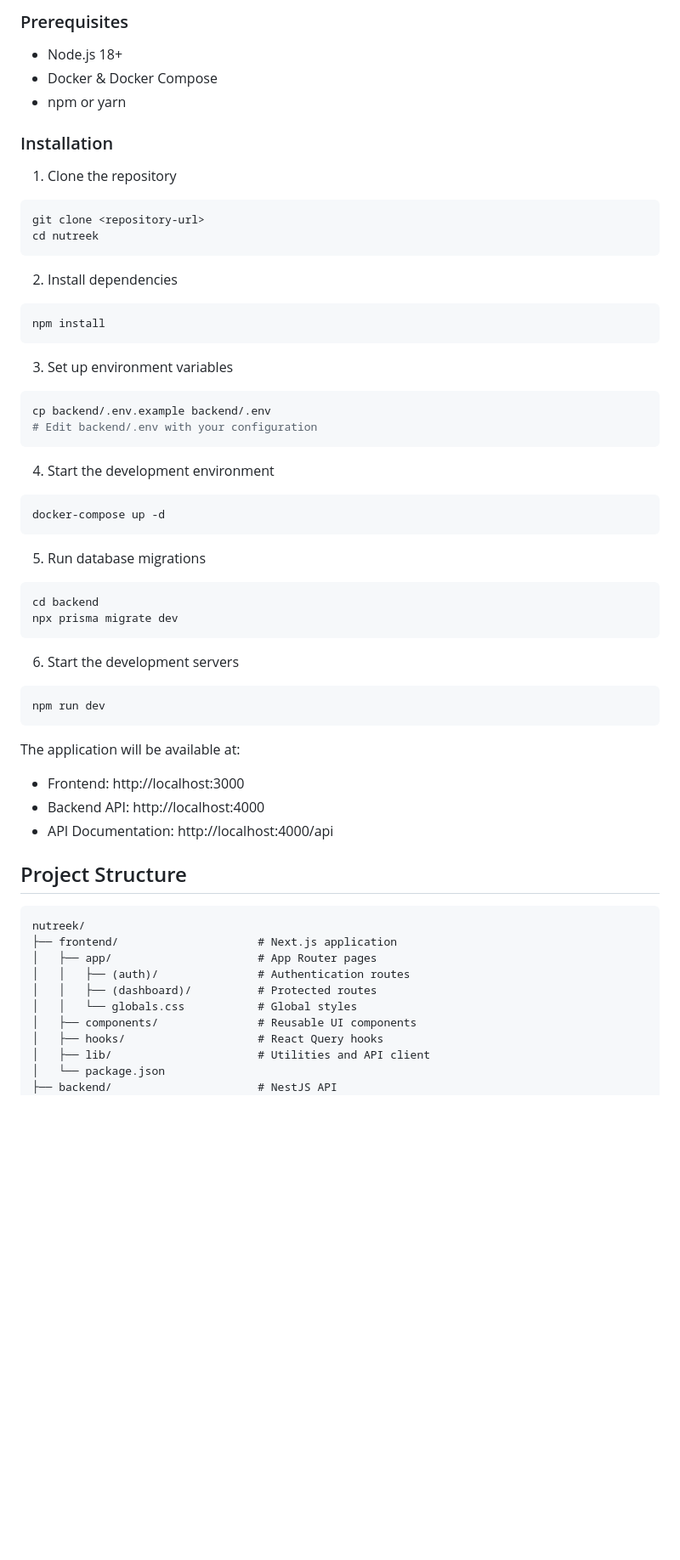
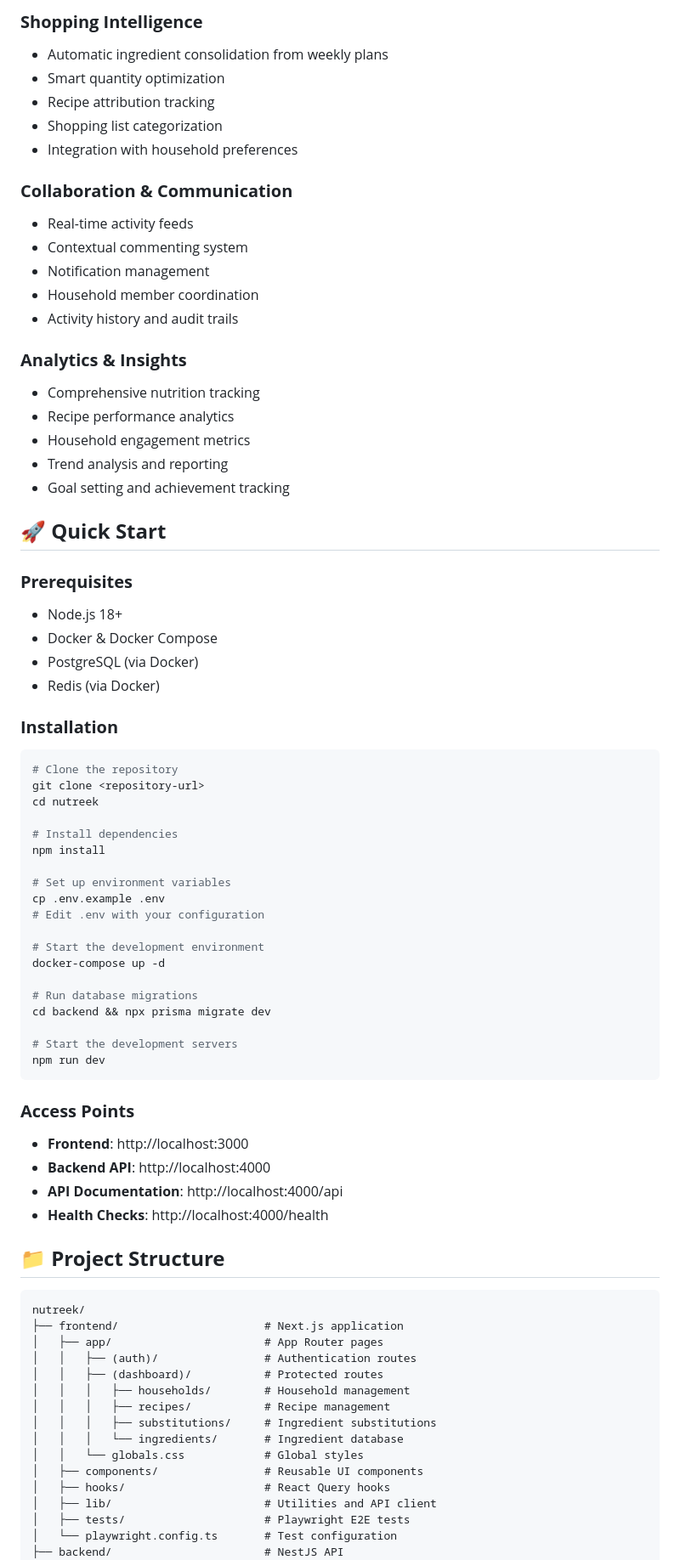
Before and after one commit to easly1989/nutreek, a Markdown page: README.md, the part around the change printed below. Shown: that part at 85% size. GitHub-like rendering; blank space fills up the shorter version.

````diff
--- a/README.md
+++ b/README.md
@@ -47,61 +57,80 @@ Help me pay off my home loan → [Donate on PayPal](https://paypal.me/ruggieroca
 
-### Prerequisites
+### **Shopping Intelligence**
+- Automatic ingredient consolidation from weekly plans
+- Smart quantity optimization
+- Recipe attribution tracking
+- Shopping list categorization
+- Integration with household preferences
+
+### **Collaboration & Communication**
+- Real-time activity feeds
+- Contextual commenting system
+- Notification management
+- Household member coordination
+- Activity history and audit trails
+
+### **Analytics & Insights**
+- Comprehensive nutrition tracking
+- Recipe performance analytics
+- Household engagement metrics
+- Trend analysis and reporting
+- Goal setting and achievement tracking
+
+## 🚀 **Quick Start**
+
+### **Prerequisites**
 - Node.js 18+
 - Docker & Docker Compose
-- npm or yarn
+- PostgreSQL (via Docker)
+- Redis (via Docker)
 
-### Installation
+### **Installation**
 
-1. Clone the repository
 ```bash
+# Clone the repository
 git clone <repository-url>
 cd nutreek
-```
 
-2. Install dependencies
-```bash
+# Install dependencies
 npm install
-```
 
-3. Set up environment variables
-```bash
-cp backend/.env.example backend/.env
-# Edit backend/.env with your configuration
-```
+# Set up environment variables
+cp .env.example .env
+# Edit .env with your configuration
 
-4. Start the development environment
-```bash
+# Start the development environment
 docker-compose up -d
-```
 
-5. Run database migrations
-```bash
-cd backend
-npx prisma migrate dev
-```
+# Run database migrations
+cd backend && npx prisma migrate dev
 
-6. Start the development servers
-```bash
+# Start the development servers
 npm run dev
 ```
 
-The application will be available at:
-- Frontend: http://localhost:3000
-- Backend API: http://localhost:4000
-- API Documentation: http://localhost:4000/api
+### **Access Points**
+- **Frontend**: http://localhost:3000
+- **Backend API**: http://localhost:4000
+- **API Documentation**: http://localhost:4000/api
+- **Health Checks**: http://localhost:4000/health
 
-## Project Structure
+## 📁 **Project Structure**
 
 ```
 nutreek/
-├── frontend/                     # Next.js application
-│   ├── app/                      # App Router pages
-│   │   ├── (auth)/               # Authentication routes
-│   │   ├── (dashboard)/          # Protected routes
-│   │   └── globals.css           # Global styles
-│   ├── components/               # Reusable UI components
-│   ├── hooks/                    # React Query hooks
-│   ├── lib/                      # Utilities and API client
-│   └── package.json
-├── backend/                      # NestJS API
+├── frontend/                      # Next.js application
+│   ├── app/                       # App Router pages
+│   │   ├── (auth)/                # Authentication routes
+│   │   ├── (dashboard)/           # Protected routes
+│   │   │   ├── households/        # Household management
+│   │   │   ├── recipes/           # Recipe management
+│   │   │   ├── substitutions/     # Ingredient substitutions
+│   │   │   └── ingredients/       # Ingredient database
+│   │   └── globals.css            # Global styles
+│   ├── components/                # Reusable UI components
+│   ├── hooks/                     # React Query hooks
+│   ├── lib/                       # Utilities and API client
+│   ├── tests/                     # Playwright E2E tests
+│   └── playwright.config.ts       # Test configuration
+├── backend/                       # NestJS API
 │   ├── src/
````
Also changed, not shown: other parts of README.md (+158 -94 lines).
